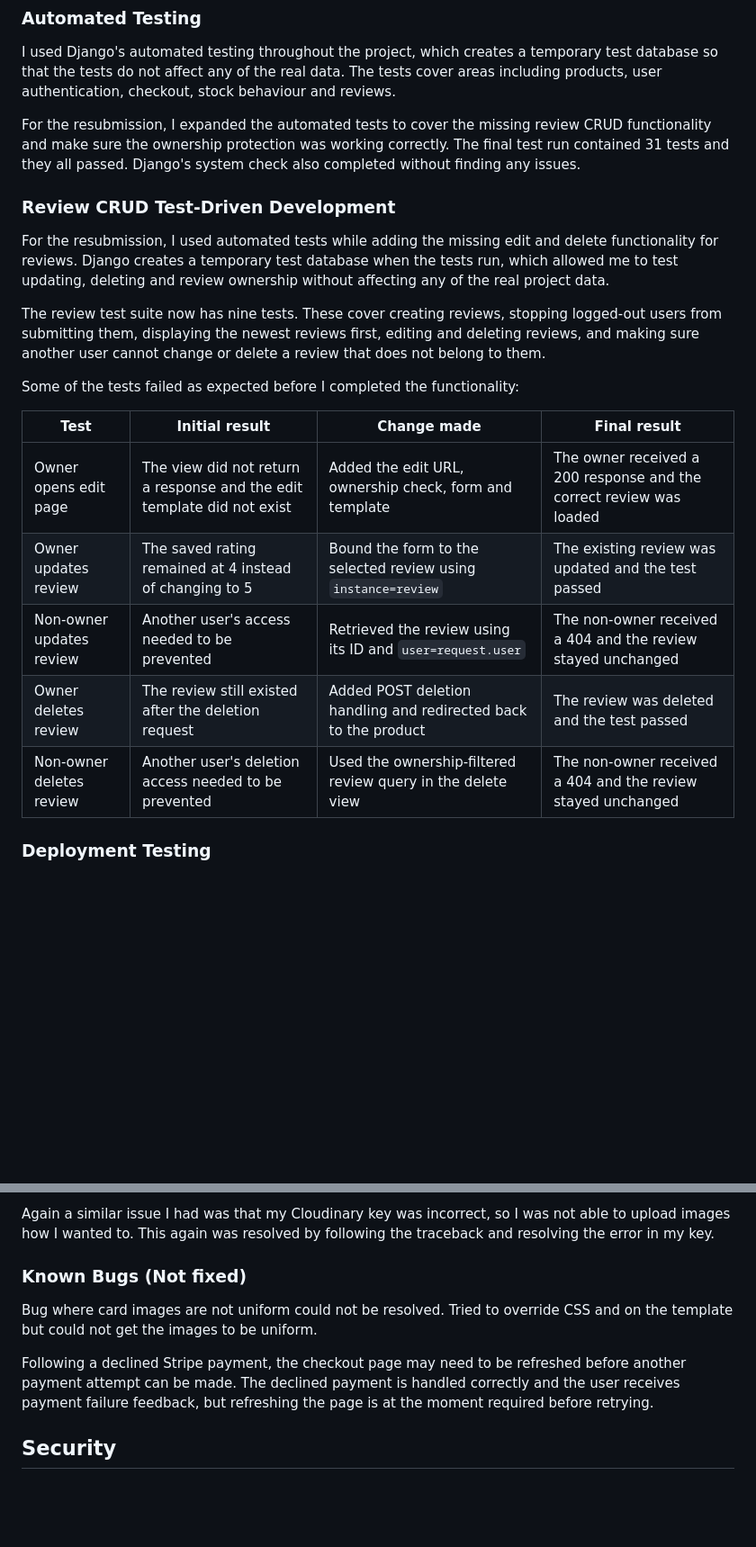
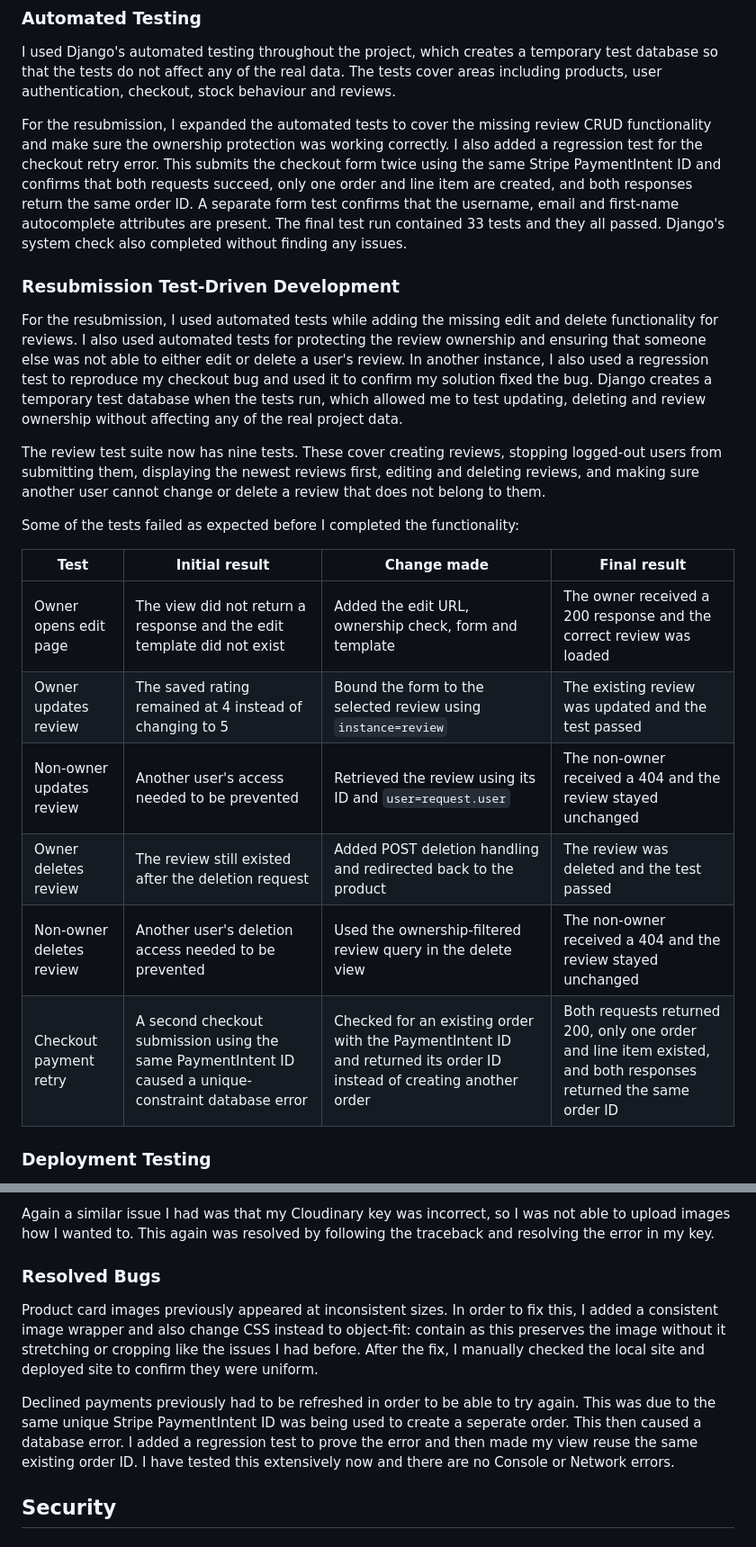
Before and after one commit to llpw-build/nutrition-planet, a Markdown page: README.md, 2 parts joined by grey strips. Shown at 90% size. Rendered like a GitHub page; blank space fills up the shorter version.

Commit message:
Improve README

```diff
--- a/README.md
+++ b/README.md
@@ -226,23 +226,24 @@ I have carried out "smoke tests" numerous times, before deployment, during deplo
 
 I used Django's automated testing throughout the project, which creates a temporary test database so that the tests do not affect any of the real data. The tests cover areas including products, user authentication, checkout, stock behaviour and reviews.
 
-For the resubmission, I expanded the automated tests to cover the missing review CRUD functionality and make sure the ownership protection was working correctly. The final test run contained 31 tests and they all passed. Django's system check also completed without finding any issues.
+For the resubmission, I expanded the automated tests to cover the missing review CRUD functionality and make sure the ownership protection was working correctly. I also added a regression test for the checkout retry error. This submits the checkout form twice using the same Stripe PaymentIntent ID and confirms that both requests succeed, only one order and line item are created, and both responses return the same order ID. A separate form test confirms that the username, email and first-name autocomplete attributes are present. The final test run contained 33 tests and they all passed. Django's system check also completed without finding any issues.
 
-### Review CRUD Test-Driven Development
+### Resubmission Test-Driven Development
 
-For the resubmission, I used automated tests while adding the missing edit and delete functionality for reviews. Django creates a temporary test database when the tests run, which allowed me to test updating, deleting and review ownership without affecting any of the real project data.
+For the resubmission, I used automated tests while adding the missing edit and delete functionality for reviews. I also used automated tests for protecting the review ownership and ensuring that someone else was not able to either edit or delete a user's review. In another instance, I also used a regression test to reproduce my checkout bug and used it to confirm my solution fixed the bug. Django creates a temporary test database when the tests run, which allowed me to test updating, deleting and review ownership without affecting any of the real project data.
 
 The review test suite now has nine tests. These cover creating reviews, stopping logged-out users from submitting them, displaying the newest reviews first, editing and deleting reviews, and making sure another user cannot change or delete a review that does not belong to them.
 
 Some of the tests failed as expected before I completed the functionality:
 
-| Test | Initial result | Change made | Final result |
-| --- | --- | --- | --- |
-| Owner opens edit page | The view did not return a response and the edit template did not exist | Added the edit URL, ownership check, form and template | The owner received a 200 response and the correct review was loaded |
-| Owner updates review | The saved rating remained at 4 instead of changing to 5 | Bound the form to the selected review using `instance=review` | The existing review was updated and the test passed |
-| Non-owner updates review | Another user's access needed to be prevented | Retrieved the review using its ID and `user=request.user` | The non-owner received a 404 and the review stayed unchanged |
-| Owner deletes review | The review still existed after the deletion request | Added POST deletion handling and redirected back to the product | The review was deleted and the test passed |
-| Non-owner deletes review | Another user's deletion access needed to be prevented | Used the ownership-filtered review query in the delete view | The non-owner received a 404 and the review stayed unchanged |
+| Test                     | Initial result                                                                                         | Change made                                                                                                         | Final result                                                                                                    |
+| ------------------------ | ------------------------------------------------------------------------------------------------------ | ------------------------------------------------------------------------------------------------------------------- | --------------------------------------------------------------------------------------------------------------- |
+| Owner opens edit page    | The view did not return a response and the edit template did not exist                                 | Added the edit URL, ownership check, form and template                                                              | The owner received a 200 response and the correct review was loaded                                             |
+| Owner updates review     | The saved rating remained at 4 instead of changing to 5                                                | Bound the form to the selected review using `instance=review`                                                       | The existing review was updated and the test passed                                                             |
+| Non-owner updates review | Another user's access needed to be prevented                                                           | Retrieved the review using its ID and `user=request.user`                                                           | The non-owner received a 404 and the review stayed unchanged                                                    |
+| Owner deletes review     | The review still existed after the deletion request                                                    | Added POST deletion handling and redirected back to the product                                                     | The review was deleted and the test passed                                                                      |
+| Non-owner deletes review | Another user's deletion access needed to be prevented                                                  | Used the ownership-filtered review query in the delete view                                                         | The non-owner received a 404 and the review stayed unchanged                                                    |
+| Checkout payment retry   | A second checkout submission using the same PaymentIntent ID caused a unique-constraint database error | Checked for an existing order with the PaymentIntent ID and returned its order ID instead of creating another order | Both requests returned 200, only one order and line item existed, and both responses returned the same order ID |
 
 ### Deployment Testing
 
@@ -336,11 +337,11 @@ As mentioned above, I often run into a Stripe checkout error due to me having th
 
 Again a similar issue I had was that my Cloudinary key was incorrect, so I was not able to upload images how I wanted to. This again was resolved by following the traceback and resolving the error in my key.
 
-### Known Bugs (Not fixed)
+### Resolved Bugs
 
-Bug where card images are not uniform could not be resolved. Tried to override CSS and on the template but could not get the images to be uniform.
+Product card images previously appeared at inconsistent sizes. In order to fix this, I added a consistent image wrapper and also change CSS instead to object-fit: contain as this preserves the image without it stretching or cropping like the issues I had before. After the fix, I manually checked the local site and deployed site to confirm they were uniform.
 
-Following a declined Stripe payment, the checkout page may need to be refreshed before another payment attempt can be made. The declined payment is handled correctly and the user receives payment failure feedback, but refreshing the page is at the moment required before retrying.
+Declined payments previously had to be refreshed in order to be able to try again. This was due to the same unique Stripe PaymentIntent ID was being used to create a seperate order. This then caused a database error. I added a regression test to prove the error and then made my view reuse the same existing order ID. I have tested this extensively now and there are no Console or Network errors.
 
 ## Security
 
```
Also changed, not shown: other parts of README.md (+1 -1 lines).
